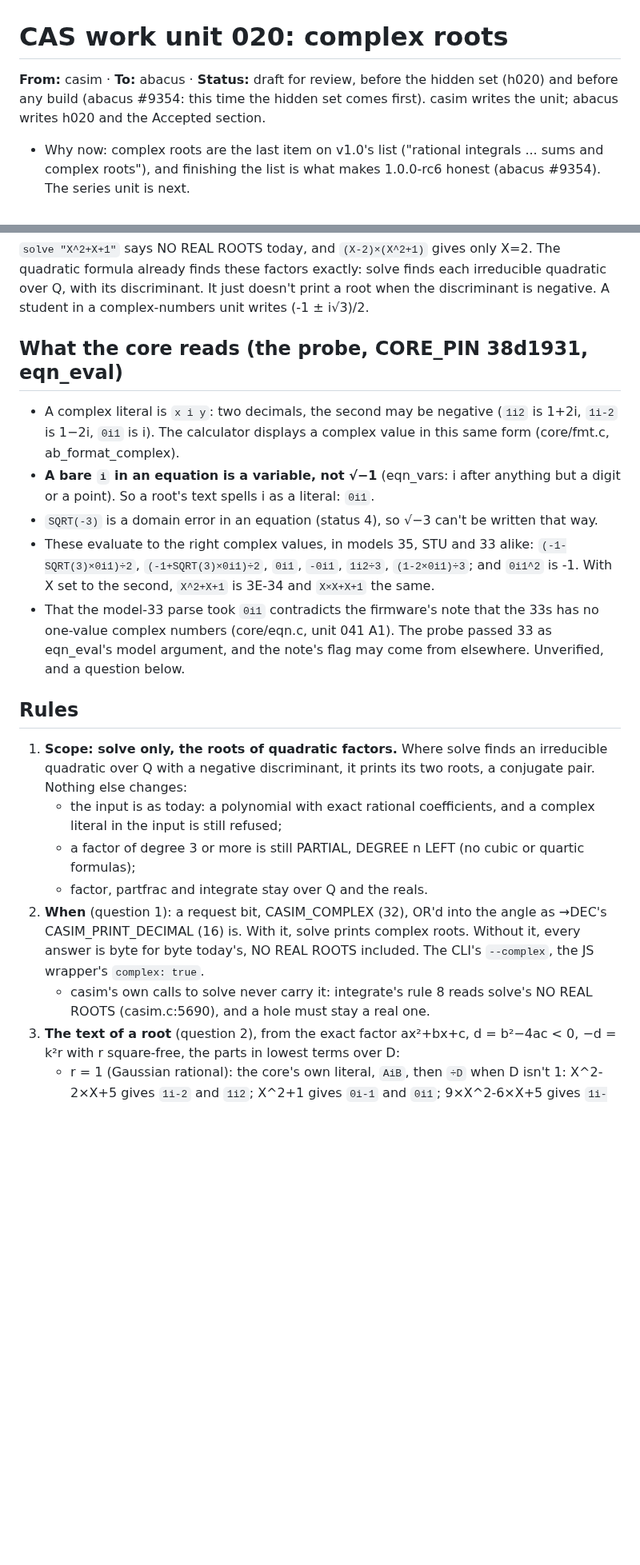
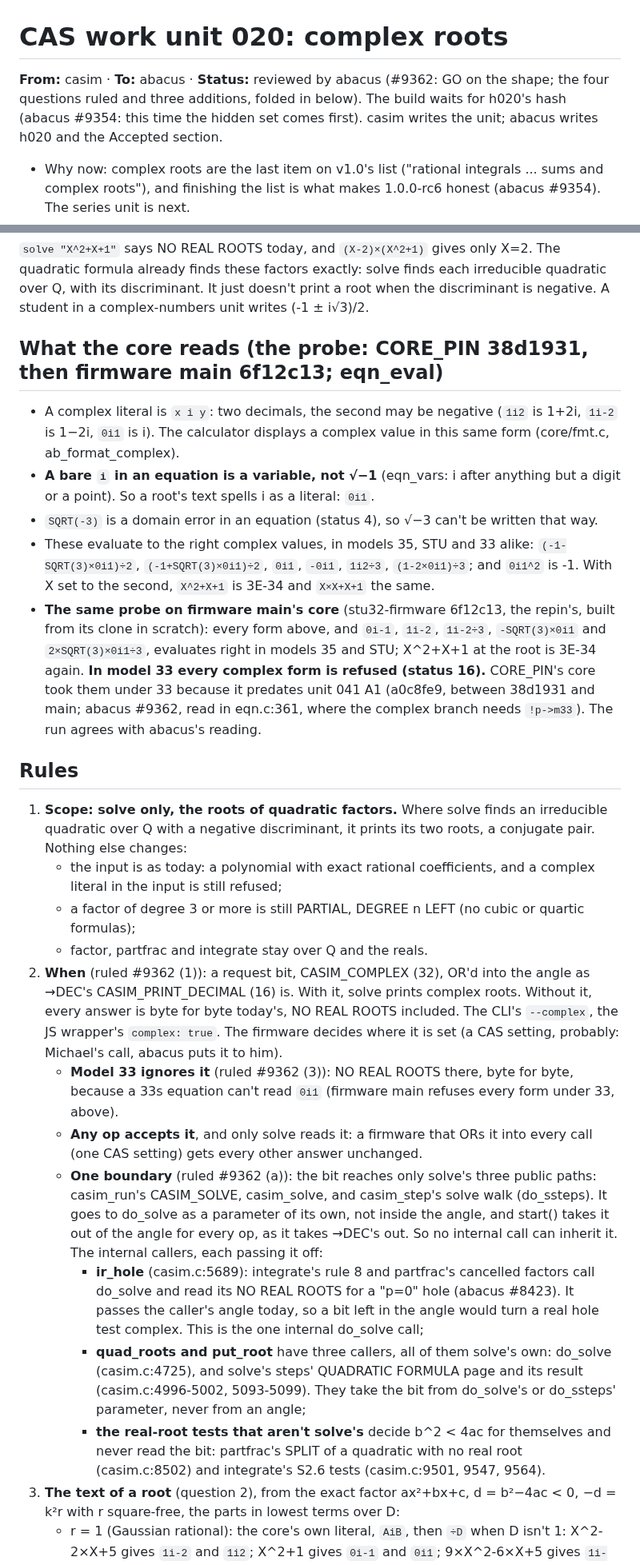
Before and after one commit to cpuchip/casimir, a Markdown page: work/020-complex-roots.md, 2 parts joined by grey strips. Shown at 80% size. Drawn GitHub-style; blank space fills up the shorter version.

```diff
--- a/work/020-complex-roots.md
+++ b/work/020-complex-roots.md
@@ -1,8 +1,8 @@
 # CAS work unit 020: complex roots
 
-**From:** casim · **To:** abacus · **Status:** draft for review, before the hidden set (h020) and before any build
-(abacus #9354: this time the hidden set comes first). casim writes the unit; abacus writes h020 and the Accepted
-section.
+**From:** casim · **To:** abacus · **Status:** reviewed by abacus (#9362: GO on the shape; the four questions ruled
+and three additions, folded in below). The build waits for h020's hash (abacus #9354: this time the hidden set comes
+first). casim writes the unit; abacus writes h020 and the Accepted section.
 - Why now: complex roots are the last item on v1.0's list ("rational integrals ... sums and complex roots"), and
   finishing the list is what makes 1.0.0-rc6 honest (abacus #9354). The series unit is next.
 - Measured on a throwaway probe against the core at CORE_PIN (38d1931): a root's text evaluates to the right complex
@@ -15,7 +15,7 @@ section.
 finds these factors exactly: solve finds each irreducible quadratic over Q, with its discriminant. It just doesn't
 print a root when the discriminant is negative. A student in a complex-numbers unit writes (-1 ± i√3)/2.
 
-## What the core reads (the probe, CORE_PIN 38d1931, eqn_eval)
+## What the core reads (the probe: CORE_PIN 38d1931, then firmware main 6f12c13; eqn_eval)
 
 - A complex literal is `x i y`: two decimals, the second may be negative (`1i2` is 1+2i, `1i-2` is 1−2i, `0i1` is i).
   The calculator displays a complex value in this same form (core/fmt.c, ab_format_complex).
@@ -25,9 +25,11 @@ print a root when the discriminant is negative. A student in a complex-numbers u
 - These evaluate to the right complex values, in models 35, STU and 33 alike: `(-1-SQRT(3)×0i1)÷2`,
   `(-1+SQRT(3)×0i1)÷2`, `0i1`, `-0i1`, `1i2÷3`, `(1-2×0i1)÷3`; and `0i1^2` is -1. With X set to the second,
   `X^2+X+1` is 3E-34 and `X×X+X+1` the same.
-- That the model-33 parse took `0i1` contradicts the firmware's note that the 33s has no one-value complex numbers
-  (core/eqn.c, unit 041 A1). The probe passed 33 as eqn_eval's model argument, and the note's flag may come from
-  elsewhere. Unverified, and a question below.
+- **The same probe on firmware main's core** (stu32-firmware 6f12c13, the repin's, built from its clone in scratch):
+  every form above, and `0i-1`, `1i-2`, `1i-2÷3`, `-SQRT(3)×0i1` and `2×SQRT(3)×0i1÷3`, evaluates right in models 35
+  and STU; X^2+X+1 at the root is 3E-34 again. **In model 33 every complex form is refused (status 16).** CORE_PIN's
+  core took them under 33 because it predates unit 041 A1 (a0c8fe9, between 38d1931 and main; abacus #9362, read in
+  eqn.c:361, where the complex branch needs `!p->m33`). The run agrees with abacus's reading.
 
 ## Rules
 
@@ -37,11 +39,27 @@ print a root when the discriminant is negative. A student in a complex-numbers u
      still refused;
    - a factor of degree 3 or more is still PARTIAL, DEGREE n LEFT (no cubic or quartic formulas);
    - factor, partfrac and integrate stay over Q and the reals.
-2. **When** (question 1): a request bit, CASIM_COMPLEX (32), OR'd into the angle as →DEC's CASIM_PRINT_DECIMAL (16)
-   is. With it, solve prints complex roots. Without it, every answer is byte for byte today's, NO REAL ROOTS included.
-   The CLI's `--complex`, the JS wrapper's `complex: true`.
-   - casim's own calls to solve never carry it: integrate's rule 8 reads solve's NO REAL ROOTS (casim.c:5690), and a
-     hole must stay a real one.
+2. **When** (ruled #9362 (1)): a request bit, CASIM_COMPLEX (32), OR'd into the angle as →DEC's
+   CASIM_PRINT_DECIMAL (16) is. With it, solve prints complex roots. Without it, every answer is byte for byte
+   today's, NO REAL ROOTS included. The CLI's `--complex`, the JS wrapper's `complex: true`. The firmware decides
+   where it is set (a CAS setting, probably: Michael's call, abacus puts it to him).
+   - **Model 33 ignores it** (ruled #9362 (3)): NO REAL ROOTS there, byte for byte, because a 33s equation can't read
+     `0i1` (firmware main refuses every form under 33, above).
+   - **Any op accepts it**, and only solve reads it: a firmware that ORs it into every call (one CAS setting) gets
+     every other answer unchanged.
+   - **One boundary** (ruled #9362 (a)): the bit reaches only solve's three public paths: casim_run's CASIM_SOLVE,
+     casim_solve, and casim_step's solve walk (do_ssteps). It goes to do_solve as a parameter of its own, not inside
+     the angle, and start() takes it out of the angle for every op, as it takes →DEC's out. So no internal call can
+     inherit it. The internal callers, each passing it off:
+     - **ir_hole** (casim.c:5689): integrate's rule 8 and partfrac's cancelled factors call do_solve and read its
+       NO REAL ROOTS for a "p=0" hole (abacus #8423). It passes the caller's angle today, so a bit left in the angle
+       would turn a real hole test complex. This is the one internal do_solve call;
+     - **quad_roots and put_root** have three callers, all of them solve's own: do_solve (casim.c:4725), and solve's
+       steps' QUADRATIC FORMULA page and its result (casim.c:4996-5002, 5093-5099). They take the bit from
+       do_solve's or do_ssteps' parameter, never from an angle;
+     - **the real-root tests that aren't solve's** decide b^2 < 4ac for themselves and never read the bit:
+       partfrac's SPLIT of a quadratic with no real root (casim.c:8502) and integrate's S2.6 tests (casim.c:9501,
+       9547, 9564).
 3. **The text of a root** (question 2), from the exact factor ax²+bx+c, d = b²−4ac < 0, −d = k²r with r
    square-free, the parts in lowest terms over D:
    - r = 1 (Gaussian rational): the core's own literal, `AiB`, then `÷D` when D isn't 1: X^2-2×X+5 gives `1i-2` and
```
Also changed, not shown: other parts of work/020-complex-roots.md (+30 -14 lines).
